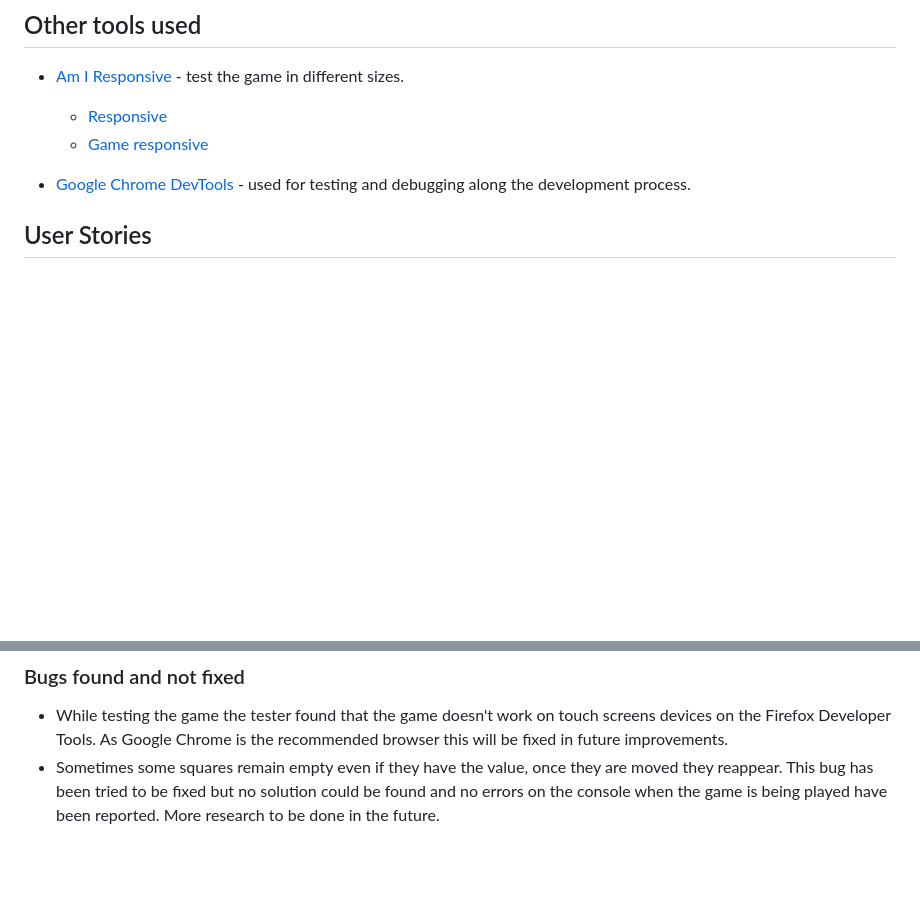
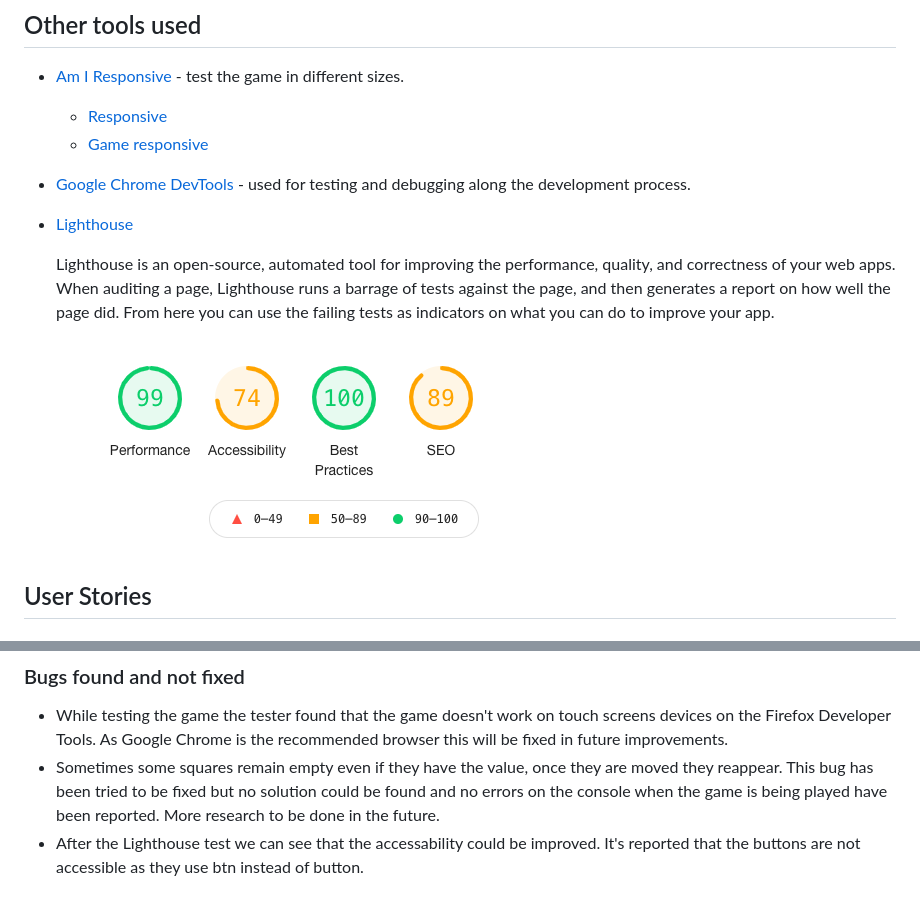
Before and after one commit to CarolinaCobo/puppy-rush, a Markdown page: testing.md, 2 parts joined by grey strips. Rendered like a GitHub page; pictures changed too: assets/testing/lighthouse-test.png (added); blank space fills up the shorter version.

Commit message:
Add lighthouse picture and section on testing.md

```diff
--- a/testing.md
+++ b/testing.md
@@ -50,6 +50,12 @@ Some bugs were found and fixed, this will be explained in the bugs section below
 
 - [Google Chrome DevTools](https://developers.google.com/web/tools/chrome-devtools) - used for testing and debugging along the development process.
 
+- [Lighthouse](https://chrome.google.com/webstore/detail/lighthouse/blipmdconlkpinefehnmjammfjpmpbjk?hl=en)
+
+    Lighthouse is an open-source, automated tool for improving the performance, quality, and correctness of your web apps. When auditing a page, Lighthouse runs a barrage of tests against the page, and then generates a report on how well the page did. From here you can use the failing tests as indicators on what you can do to improve your app.
+
+    ![Lighthouse](assets/testing/lighthouse-test.png)
+
 ## User Stories
 
 ### Testing user stories
@@ -317,3 +324,4 @@ Devices | Expected Behavior | Pass/Fail  |
 
 - While testing the game the tester found that the game doesn't work on touch screens devices on the Firefox Developer Tools. As Google Chrome is the recommended browser this will be fixed in future improvements.
 - Sometimes some squares remain empty even if they have the value, once they are moved they reappear. This bug has been tried to be fixed but no solution could be found and no errors on the console when the game is being played have been reported. More research to be done in the future.
+- After the Lighthouse test we can see that the accessability could be improved. It's reported that the buttons are not accessible as they use btn instead of button.
```
Also changed, not shown: other parts of testing.md (+2 -1 lines).
